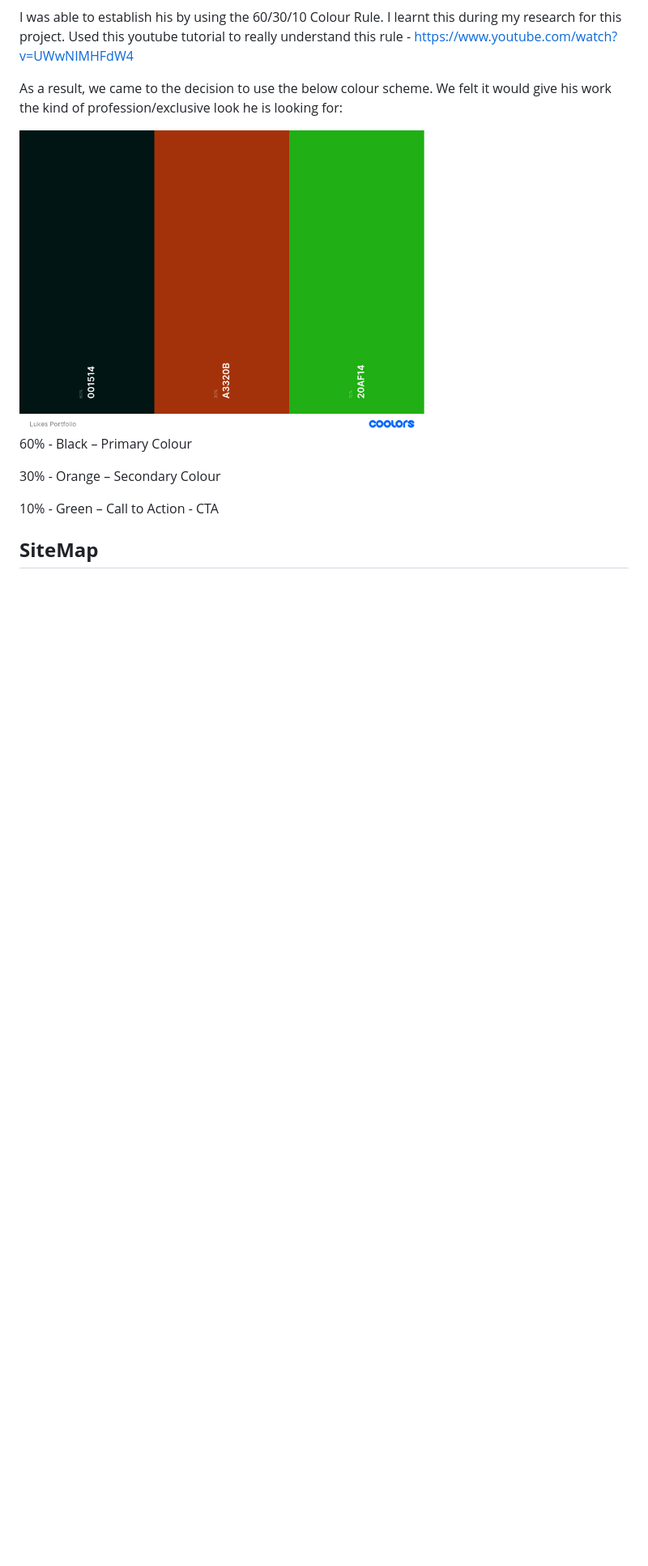
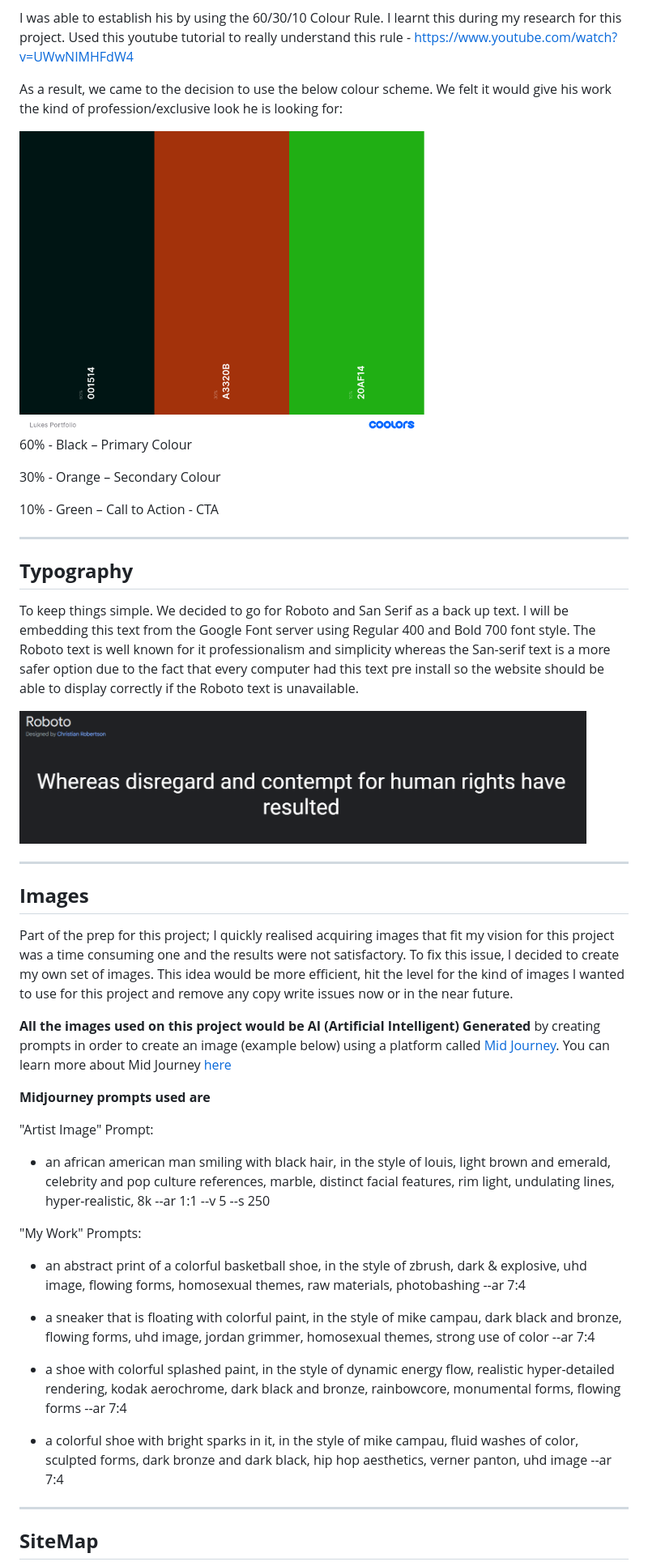
Before and after one commit to kayechasr/luke_designs, a Markdown page: README.md, the part around the change printed below. Shown: that part at 81% size. Drawn GitHub-style; pictures changed too: assets/readme/Roboto.png (added); blank space fills up the shorter version.

Commit message:
updated readme file with more content info about website

```diff
--- a/README.md
+++ b/README.md
@@ -71,12 +72,40 @@ As a result, we came to the decision to use the below colour scheme. We felt it
 
 10% - Green – Call to Action - CTA
 
+---
+
+## **Typography**
+
+To keep things simple. We decided to go for Roboto and San Serif as a back up text. I will be embedding this text from the Google Font server using Regular 400 and Bold 700 font style. The Roboto text is well known for it professionalism and simplicity whereas the San-serif text is a more safer option due to the fact that every computer had this text pre install so the website should be able to display correctly if the Roboto text is unavailable.
+
+<img src="assets/readme/Roboto.png" alt="image of the choosen typography - Roboto" width="700" height="auto" style= "max-width: 100%">
+
+---
 
 
+## **Images**
+
+Part of the prep for this project; I quickly realised acquiring images that fit my vision for this project was a time consuming one and the results were not satisfactory. To fix this issue, I decided to create my own set of images. This idea would be more efficient, hit the level for the kind of images I wanted to use for this project and remove any copy write issues now or in the near future.
+
+**All the images used on this project would be AI (Artificial Intelligent) Generated** by creating prompts in order to create an image (example below) using a platform called [Mid Journey](https://midjourney.com/). You can learn more about Mid Journey [here](https://en.wikipedia.org/wiki/Midjourney)
+
+**Midjourney prompts used are**
+
+"Artist Image" Prompt:
+- an african american man smiling with black hair, in the style of louis, light brown and emerald, celebrity and pop culture references, marble, distinct facial features, rim light, undulating lines, hyper-realistic, 8k --ar 1:1 --v 5 --s 250
 
 
+"My Work" Prompts:
+- an abstract print of a colorful basketball shoe, in the style of zbrush, dark & explosive, uhd image, flowing forms, homosexual themes, raw materials, photobashing --ar 7:4
+
+- a sneaker that is floating with colorful paint, in the style of mike campau, dark black and bronze, flowing forms, uhd image, jordan grimmer, homosexual themes, strong use of color --ar 7:4
+
+- a shoe with colorful splashed paint, in the style of dynamic energy flow, realistic hyper-detailed rendering, kodak aerochrome, dark black and bronze, rainbowcore, monumental forms, flowing forms --ar 7:4
+
+- a colorful shoe with bright sparks in it, in the style of mike campau, fluid washes of color, sculpted forms, dark bronze and dark black, hip hop aesthetics, verner panton, uhd image --ar 7:4
 
 
+---
 
 ## **SiteMap**
 
```
Also changed, not shown: other parts of README.md (+19 -36 lines), assets/readme/artist_image.png (added), assets/readme/readme_shoe.png (added).
